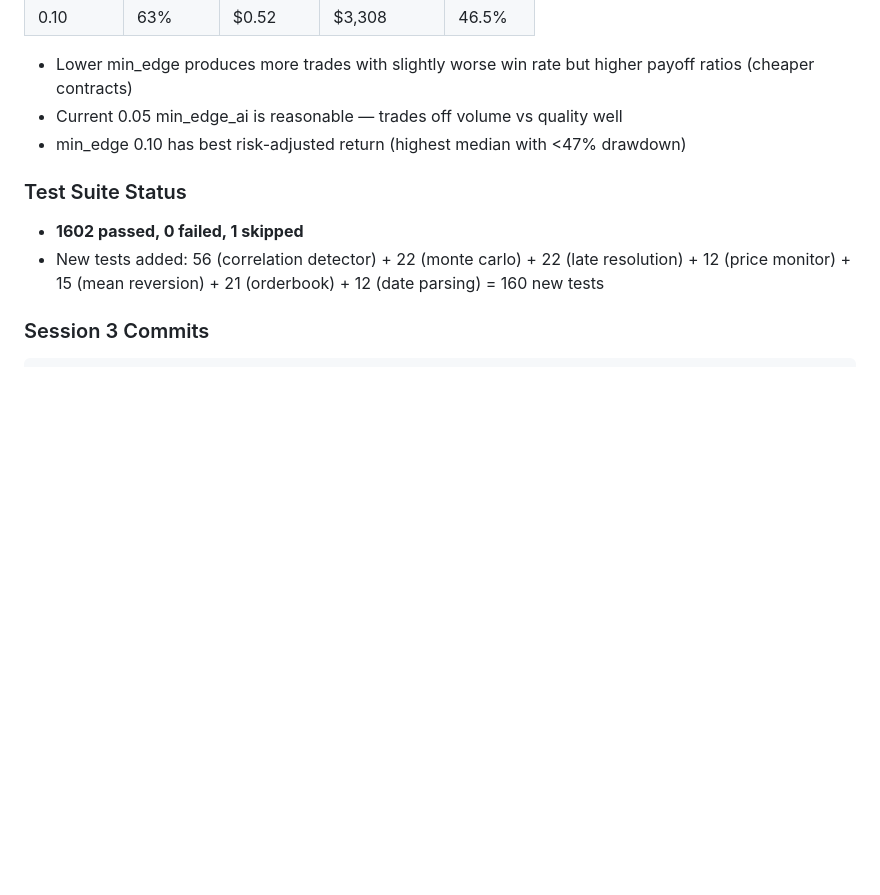
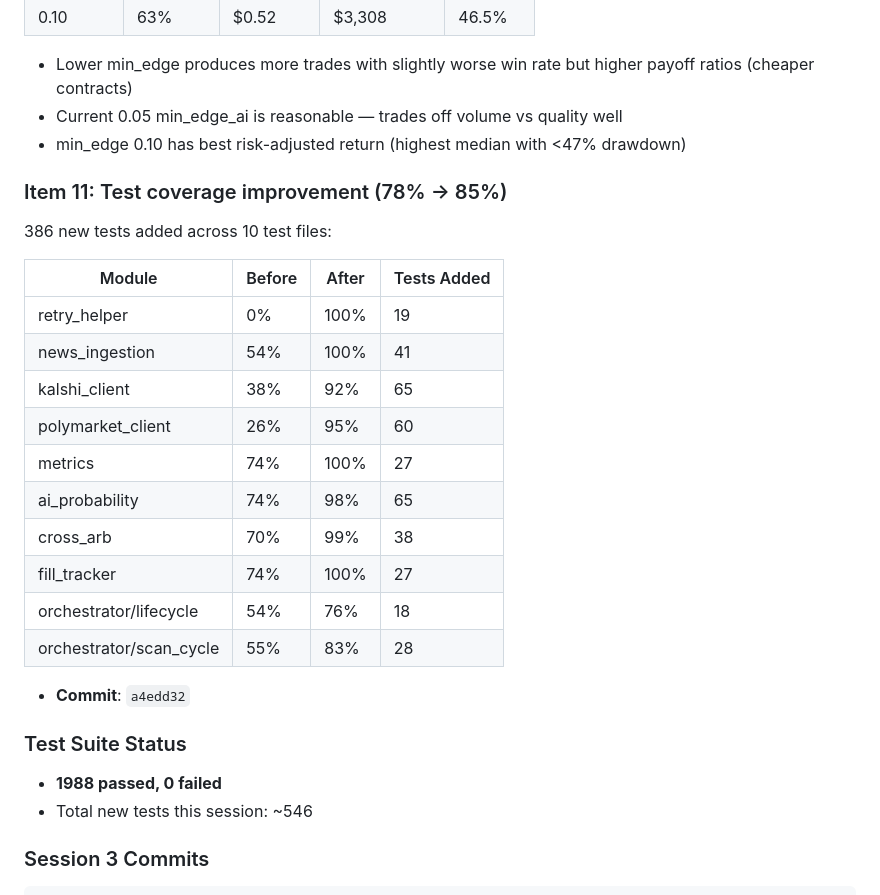
Before and after one commit to grizwald11/polyedge, a Markdown page: POLYEDGE-LOG.md, the part around the change. GitHub-like rendering; blank space fills up the shorter version.

Commit message:
Update POLYEDGE-LOG.md with coverage results and session summary
Co-Authored-By: Claude Opus 4.6 <noreply@anthropic.com>

````diff
--- a/POLYEDGE-LOG.md
+++ b/POLYEDGE-LOG.md
@@ -264,9 +264,27 @@
 - Current 0.05 min_edge_ai is reasonable — trades off volume vs quality well
 - min_edge 0.10 has best risk-adjusted return (highest median with <47% drawdown)
 
+### Item 11: Test coverage improvement (78% → 85%)
+386 new tests added across 10 test files:
+
+| Module | Before | After | Tests Added |
+|--------|--------|-------|-------------|
+| retry_helper | 0% | 100% | 19 |
+| news_ingestion | 54% | 100% | 41 |
+| kalshi_client | 38% | 92% | 65 |
+| polymarket_client | 26% | 95% | 60 |
+| metrics | 74% | 100% | 27 |
+| ai_probability | 74% | 98% | 65 |
+| cross_arb | 70% | 99% | 38 |
+| fill_tracker | 74% | 100% | 27 |
+| orchestrator/lifecycle | 54% | 76% | 18 |
+| orchestrator/scan_cycle | 55% | 83% | 28 |
+
+- **Commit**: `a4edd32`
+
 ### Test Suite Status
-- **1602 passed, 0 failed, 1 skipped**
-- New tests added: 56 (correlation detector) + 22 (monte carlo) + 22 (late resolution) + 12 (price monitor) + 15 (mean reversion) + 21 (orderbook) + 12 (date parsing) = 160 new tests
+- **1988 passed, 0 failed**
+- Total new tests this session: ~546
 
 ### Session 3 Commits
 ```
````
